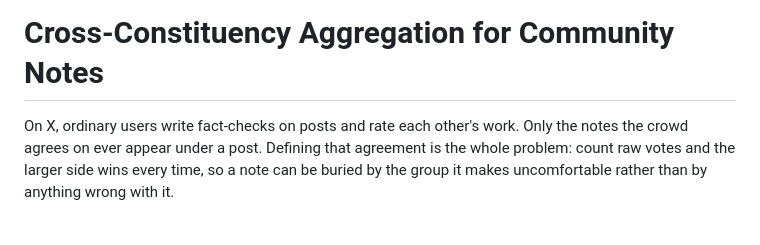
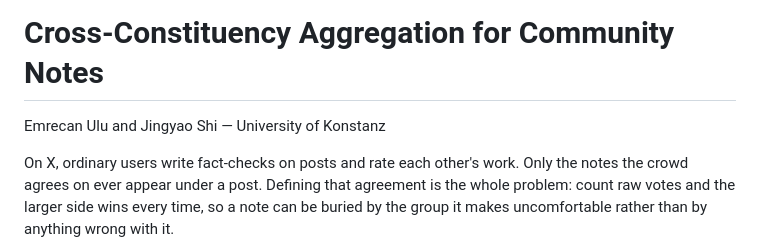
Before and after one commit to vulonviing/cross-constituency-aggregation-community-notes, a Markdown page: README.md, the part around the change. Rendered like a GitHub page; blank space fills up the shorter version.

Commit message:
Add an author byline to the README
Co-Authored-By: Claude Opus 5 <noreply@anthropic.com>

```diff
--- a/README.md
+++ b/README.md
@@ -1,4 +1,6 @@
 # Cross-Constituency Aggregation for Community Notes
+
+Emrecan Ulu and Jingyao Shi — University of Konstanz
 
 On X, ordinary users write fact-checks on posts and rate each other's work. Only
 the notes the crowd agrees on ever appear under a post. Defining that agreement
```
